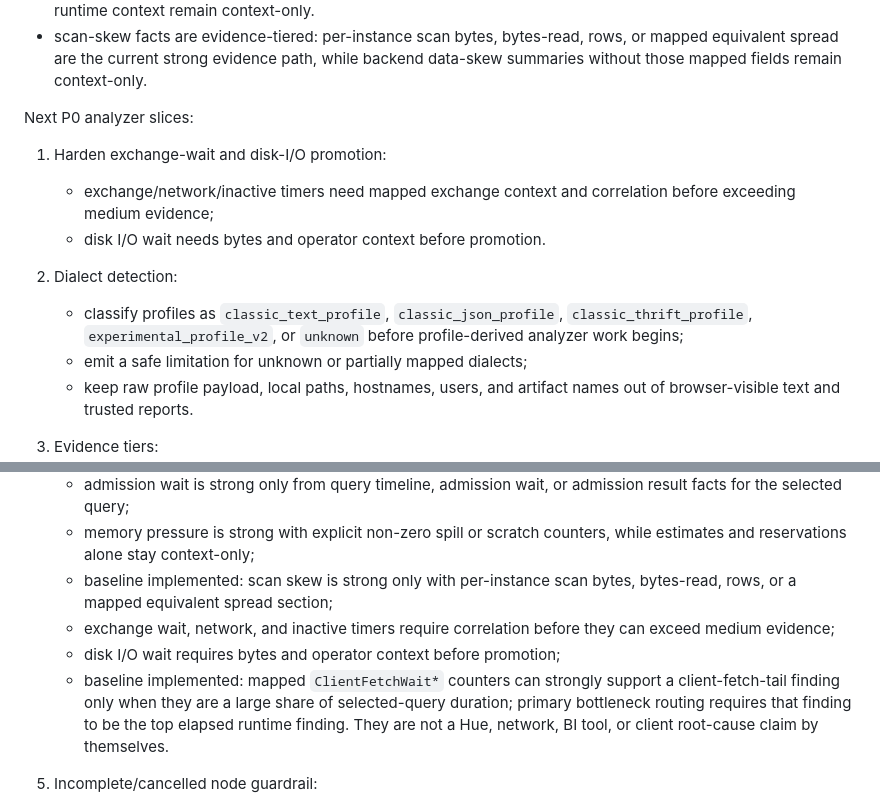
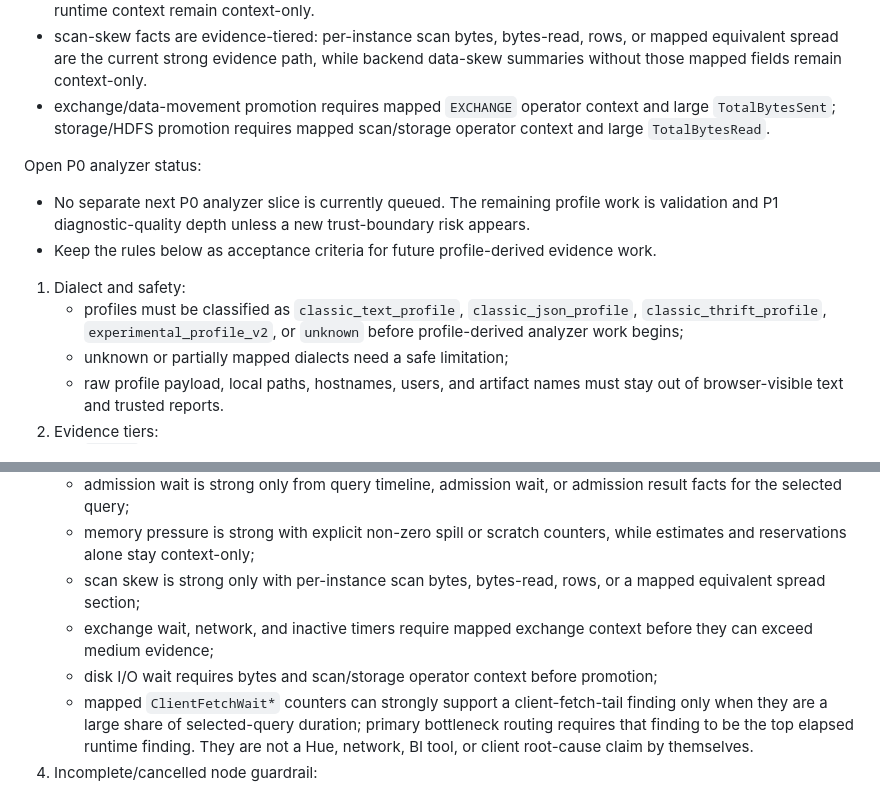
Before and after one commit to alexandrefimov/Query-Doctor, a Markdown page: docs/roadmap.md, 2 parts joined by grey strips. Drawn GitHub-style.

Commit message:
Clarify open P0 analyzer status

```diff
--- a/docs/roadmap.md
+++ b/docs/roadmap.md
@@ -620,21 +620,26 @@ Implemented baseline:
 - scan-skew facts are evidence-tiered: per-instance scan bytes, bytes-read,
   rows, or mapped equivalent spread are the current strong evidence path, while
   backend data-skew summaries without those mapped fields remain context-only.
+- exchange/data-movement promotion requires mapped `EXCHANGE` operator context
+  and large `TotalBytesSent`; storage/HDFS promotion requires mapped
+  scan/storage operator context and large `TotalBytesRead`.
 
-Next P0 analyzer slices:
+Open P0 analyzer status:
 
-1. Harden exchange-wait and disk-I/O promotion:
-   - exchange/network/inactive timers need mapped exchange context and
-     correlation before exceeding medium evidence;
-   - disk I/O wait needs bytes and operator context before promotion.
+- No separate next P0 analyzer slice is currently queued. The remaining
+  profile work is validation and P1 diagnostic-quality depth unless a new
+  trust-boundary risk appears.
+- Keep the rules below as acceptance criteria for future profile-derived
+  evidence work.
 
-1. Dialect detection:
-   - classify profiles as `classic_text_profile`, `classic_json_profile`,
-     `classic_thrift_profile`, `experimental_profile_v2`, or `unknown` before
-     profile-derived analyzer work begins;
-   - emit a safe limitation for unknown or partially mapped dialects;
-   - keep raw profile payload, local paths, hostnames, users, and artifact names
-     out of browser-visible text and trusted reports.
+1. Dialect and safety:
+   - profiles must be classified as `classic_text_profile`,
+     `classic_json_profile`, `classic_thrift_profile`,
+     `experimental_profile_v2`, or `unknown` before profile-derived analyzer
+     work begins;
+   - unknown or partially mapped dialects need a safe limitation;
+   - raw profile payload, local paths, hostnames, users, and artifact names must
+     stay out of browser-visible text and trusted reports.
 2. Evidence tiers:
    - `strong`: query-specific profile evidence from a mapped dialect section,
      with required corroborating fields for that finding family;
@@ -650,16 +655,17 @@ Next P0 analyzer slices:
      admission result facts for the selected query;
    - memory pressure is strong with explicit non-zero spill or scratch counters,
      while estimates and reservations alone stay context-only;
-   - baseline implemented: scan skew is strong only with per-instance scan
-     bytes, bytes-read, rows, or a mapped equivalent spread section;
-   - exchange wait, network, and inactive timers require correlation before they
-     can exceed medium evidence;
-   - disk I/O wait requires bytes and operator context before promotion;
-   - baseline implemented: mapped `ClientFetchWait*` counters can strongly
-     support a client-fetch-tail finding only when they are a large share of
-     selected-query duration; primary bottleneck routing requires that finding
-     to be the top elapsed runtime finding. They are not a Hue, network, BI
-     tool, or client root-cause claim by themselves.
+   - scan skew is strong only with per-instance scan bytes, bytes-read, rows, or
+     a mapped equivalent spread section;
+   - exchange wait, network, and inactive timers require mapped exchange context
+     before they can exceed medium evidence;
+   - disk I/O wait requires bytes and scan/storage operator context before
+     promotion;
+   - mapped `ClientFetchWait*` counters can strongly support a client-fetch-tail
+     finding only when they are a large share of selected-query duration;
+     primary bottleneck routing requires that finding to be the top elapsed
+     runtime finding. They are not a Hue, network, BI tool, or client root-cause
+     claim by themselves.
 4. Incomplete/cancelled node guardrail:
    - baseline implemented: mapped profile-wide and per-node incomplete or
      cancelled signals now emit raw-free Exec Node Completeness facts and block
```
